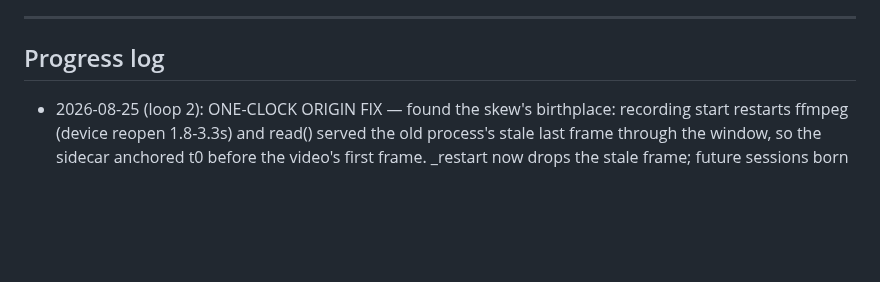
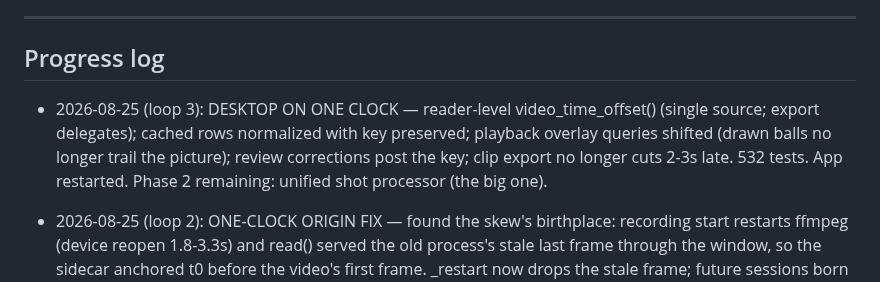
Before and after one commit to CaulfieldEngineering/BilliardsTrainer, a Markdown page: docs/GOALS.md, the part around the change. Drawn GitHub-style; blank space fills up the shorter version.

Commit message:
GOALS: loop 3 — desktop timebase on one clock
Co-Authored-By: Claude Fable 5 <noreply@anthropic.com>

```diff
--- a/docs/GOALS.md
+++ b/docs/GOALS.md
@@ -129,6 +129,7 @@ Rounds continue with Joe's visual feedback as the gate.
 ---
 
 ## Progress log
+- 2026-08-25 (loop 3): DESKTOP ON ONE CLOCK — reader-level video_time_offset() (single source; export delegates); cached rows normalized with key preserved; playback overlay queries shifted (drawn balls no longer trail the picture); review corrections post the key; clip export no longer cuts 2-3s late. 532 tests. App restarted. Phase 2 remaining: unified shot processor (the big one).
 - 2026-08-25 (loop 2): ONE-CLOCK ORIGIN FIX — found the skew's birthplace: recording start restarts ffmpeg (device reopen 1.8-3.3s) and read() served the old process's stale last frame through the window, so the sidecar anchored t0 before the video's first frame. _restart now drops the stale frame; future sessions born aligned (~66ms residual vs 3300ms). Contract test; 530 pass; app restarted. Phase 2 remaining: unified shot processor + desktop playback timebase.
 - 2026-08-25 (loop): TWO landmarks. (1) ONE-CLOCK fix shipped for Joe's cleanup mandate: sidecar clock runs 1.8-3.3s ahead of video; all shot times now video-anchored via per-shot verified strikes; aim v5 anchors from stroke records (tonight's session: @58 aim restored, shot-3 aim ON the stick, 27->30/46); slowmo cuts + phone timing + monotonic clock fixed; library re-export running. (2) **c7 PROMOTED** — second-ever promotion: held-out on identical 24 sessions excluding ALL training sources: oog 29.04->23.77/1k (-18.1%), coverage flat, impossible +7.5% (in band). c5 archived as rollback; champion.json updated; app restarted on c7. G3 path validated: the unblocked miner's +174 labels delivered.
 - 2026-08-24 (loop 5): app restarted (safe window) — LIVE STROKE ROWS ACTIVE on desktop. Bitrate check: tonight 24.2 Mbps = busy session at QP20 (not an error; QP nudge is Joe's call). Exposure holding (felt 176 mid-target). c7 challenger corpus pass RUNNING NOW in a guarded wrapper (kills + deterministically restores champion if recording starts) — DO NOT start another heavy job until its verdict lands in the next progress line.
```
